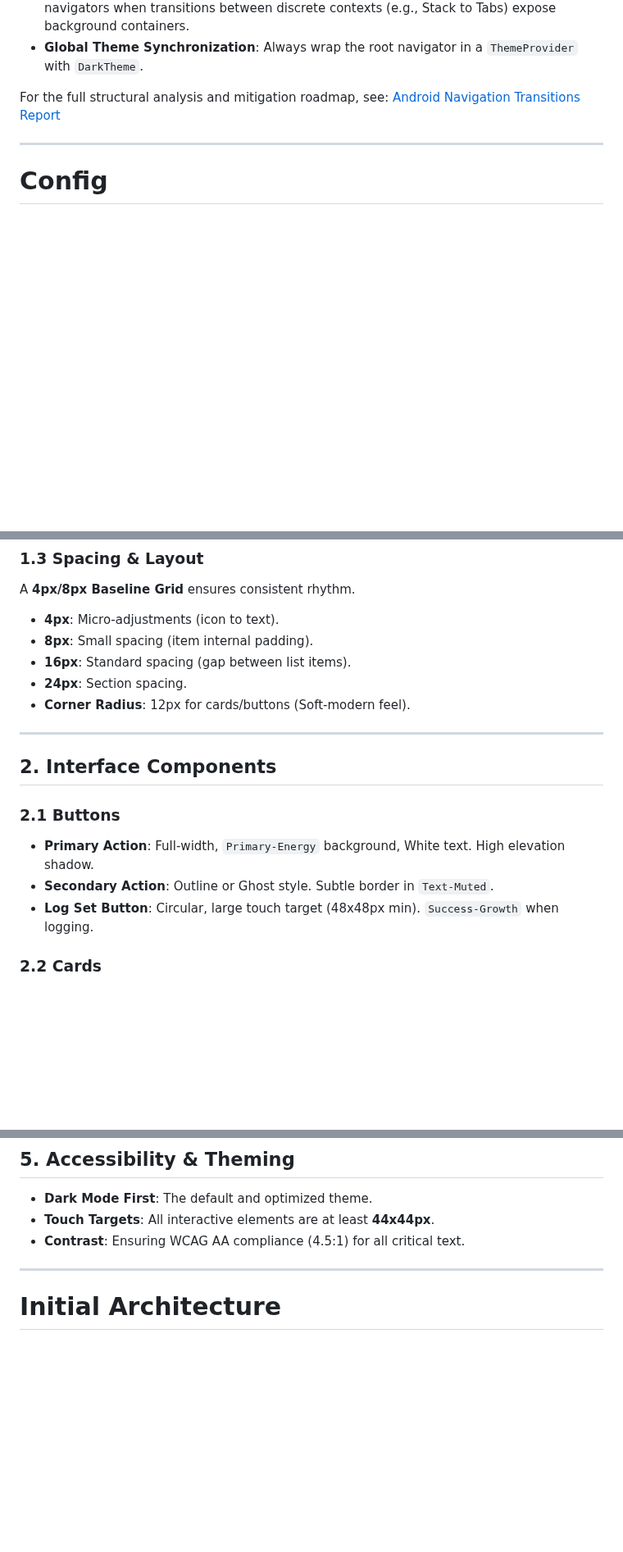
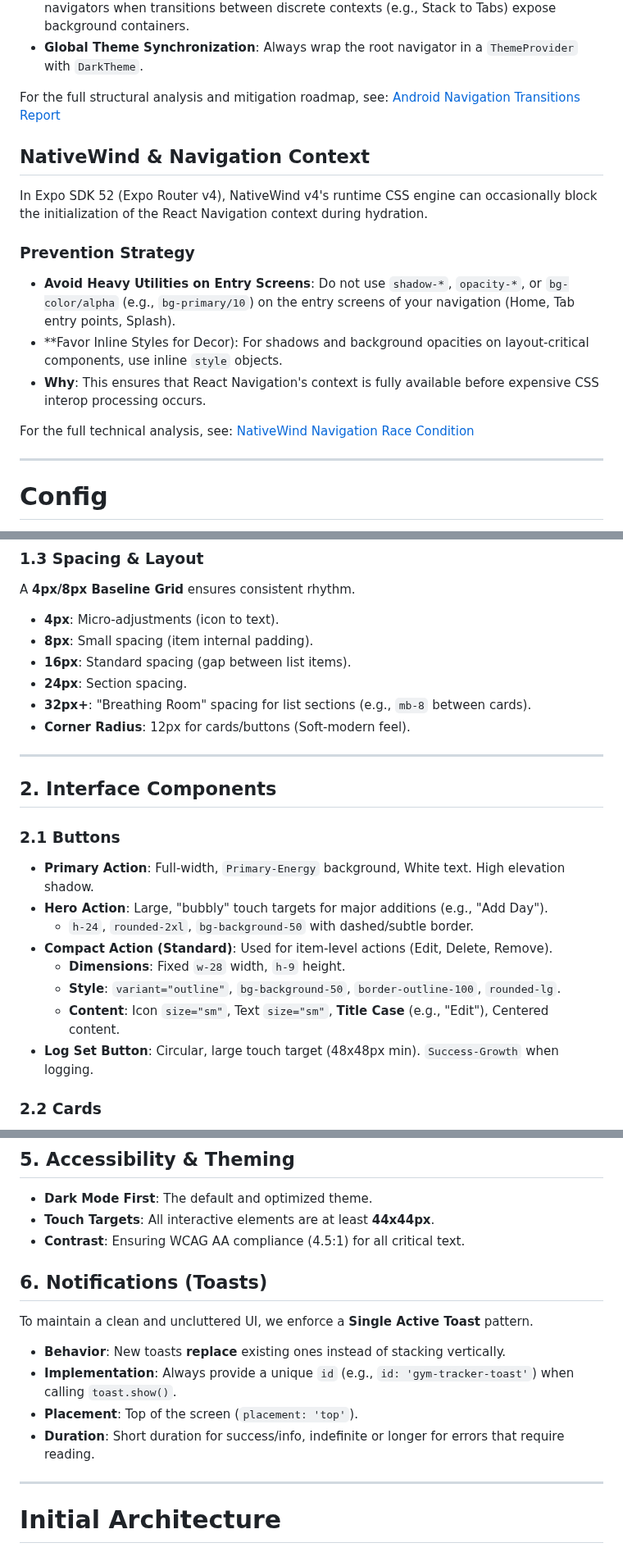
Before and after one commit to jfdg01/gym-tracker-v2, a Markdown page: docs/combined_docs.md, 3 parts joined by grey strips. Shown at 82% size. Drawn GitHub-style; blank space fills up the shorter version.

Commit message:
Updated docs to prevent future problems with raceconditions

```diff
--- a/docs/combined_docs.md
+++ b/docs/combined_docs.md
@@ -90,6 +90,17 @@ To prevent visual artifacts such as the "white flash" during navigation transiti
 - **Global Theme Synchronization**: Always wrap the root navigator in a `ThemeProvider` with `DarkTheme`.
 
 For the full structural analysis and mitigation roadmap, see: [Android Navigation Transitions Report](./technical-insights/android-navigation-transitions.md)
+## NativeWind & Navigation Context
+
+In Expo SDK 52 (Expo Router v4), NativeWind v4's runtime CSS engine can occasionally block the initialization of the React Navigation context during hydration.
+
+### Prevention Strategy
+
+- **Avoid Heavy Utilities on Entry Screens**: Do not use `shadow-*`, `opacity-*`, or `bg-color/alpha` (e.g., `bg-primary/10`) on the entry screens of your navigation (Home, Tab entry points, Splash).
+- **Favor Inline Styles for Decor): For shadows and background opacities on layout-critical components, use inline `style` objects.
+- **Why**: This ensures that React Navigation's context is fully available before expensive CSS interop processing occurs.
+
+For the full technical analysis, see: [NativeWind Navigation Race Condition](./technical-insights/nativewind-navigation-race-condition.md)
 
 
 ---
@@ -799,6 +810,7 @@ A **4px/8px Baseline Grid** ensures consistent rhythm.
 - **8px**: Small spacing (item internal padding).
 - **16px**: Standard spacing (gap between list items).
 - **24px**: Section spacing.
+- **32px+**: "Breathing Room" spacing for list sections (e.g., `mb-8` between cards).
 - **Corner Radius**: 12px for cards/buttons (Soft-modern feel).
 
 ---
@@ -808,7 +820,12 @@ A **4px/8px Baseline Grid** ensures consistent rhythm.
 ### 2.1 Buttons
 
 - **Primary Action**: Full-width, `Primary-Energy` background, White text. High elevation shadow.
-- **Secondary Action**: Outline or Ghost style. Subtle border in `Text-Muted`.
+- **Hero Action**: Large, "bubbly" touch targets for major additions (e.g., "Add Day").
+  - `h-24`, `rounded-2xl`, `bg-background-50` with dashed/subtle border.
+- **Compact Action (Standard)**: Used for item-level actions (Edit, Delete, Remove).
+  - **Dimensions**: Fixed `w-28` width, `h-9` height.
+  - **Style**: `variant="outline"`, `bg-background-50`, `border-outline-100`, `rounded-lg`.
+  - **Content**: Icon `size="sm"`, Text `size="sm"`, **Title Case** (e.g., "Edit"), Centered content.
 - **Log Set Button**: Circular, large touch target (48x48px min). `Success-Growth` when logging.
 
 ### 2.2 Cards
@@ -854,6 +871,15 @@ A **4px/8px Baseline Grid** ensures consistent rhythm.
 - **Dark Mode First**: The default and optimized theme.
 - **Touch Targets**: All interactive elements are at least **44x44px**.
 - **Contrast**: Ensuring WCAG AA compliance (4.5:1) for all critical text.
+
+## 6. Notifications (Toasts)
+
+To maintain a clean and uncluttered UI, we enforce a **Single Active Toast** pattern.
+
+- **Behavior**: New toasts **replace** existing ones instead of stacking vertically.
+- **Implementation**: Always provide a unique `id` (e.g., `id: 'gym-tracker-toast'`) when calling `toast.show()`.
+- **Placement**: Top of the screen (`placement: 'top'`).
+- **Duration**: Short duration for success/info, indefinite or longer for errors that require reading.
 
 
 ---
```
Also changed, not shown: docs/coding-standards.md (+12 -0 lines), docs/technical-insights/nativewind-navigation-race-condition.md (added, +47 -0 lines).
